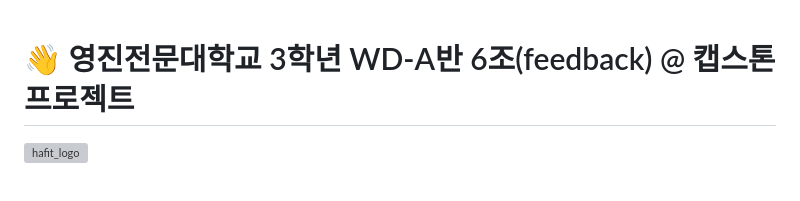
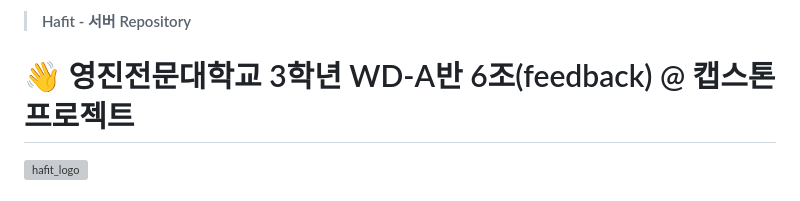
Before and after one commit to Team-HAFIT/HAFIT-Server, a Markdown page: README.md, the part around one of its changes. Drawn GitHub-style; grey boxes are pictures that could not be loaded.

Commit message:
[Docs] README.md 수정

```diff
--- a/README.md
+++ b/README.md
@@ -1,3 +1,4 @@
+> #### Hafit - 서버 Repository
 # 👋 영진전문대학교 3학년 WD-A반 6조(feedback) @ 캡스톤 프로젝트
 ![hafit_logo](https://github.com/Team-HAFIT/HAFIT-Client/assets/103083251/6077c313-5d90-437c-8b62-e09cce3e8d0f)
 
```
Also changed, not shown: other parts of README.md (+6 -6 lines).
